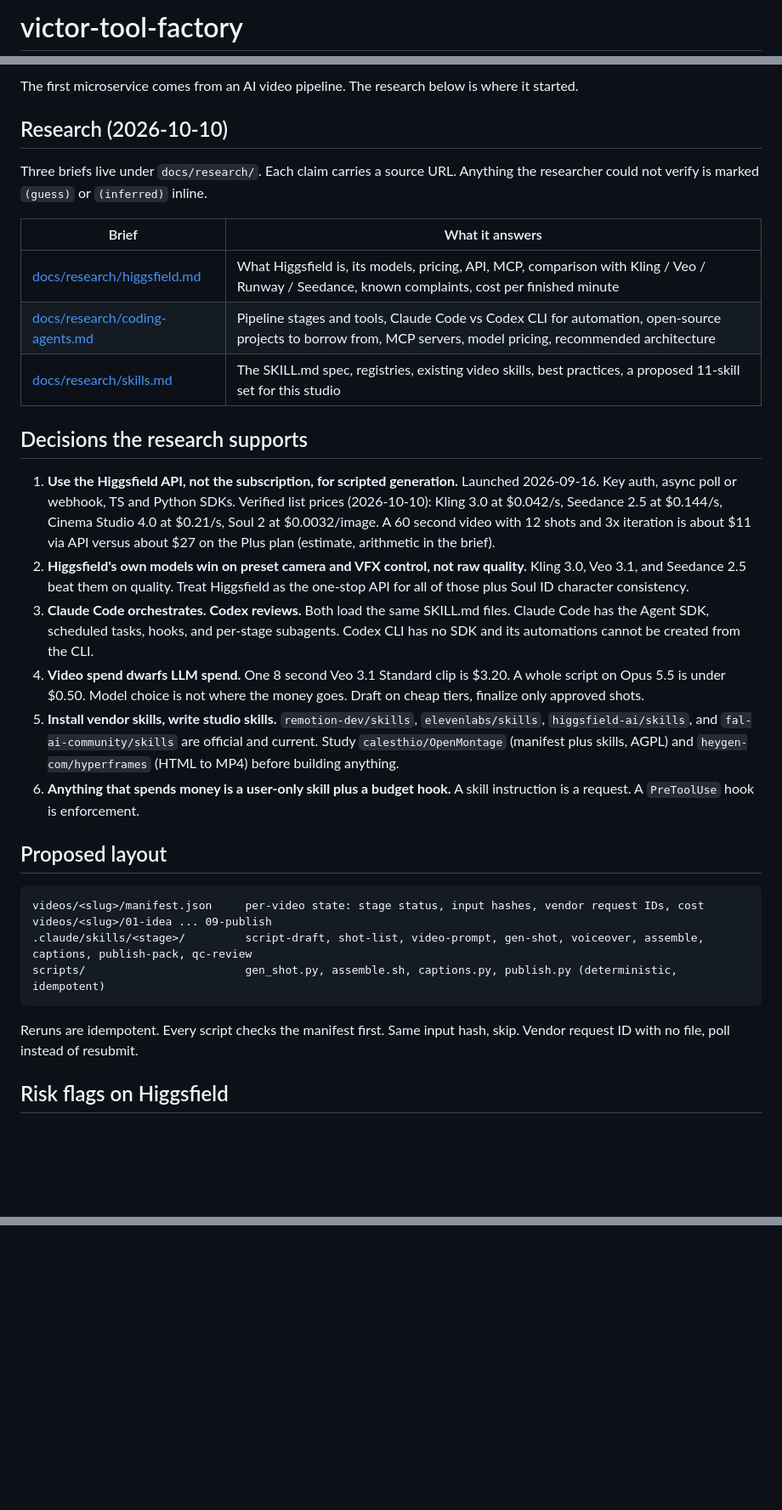
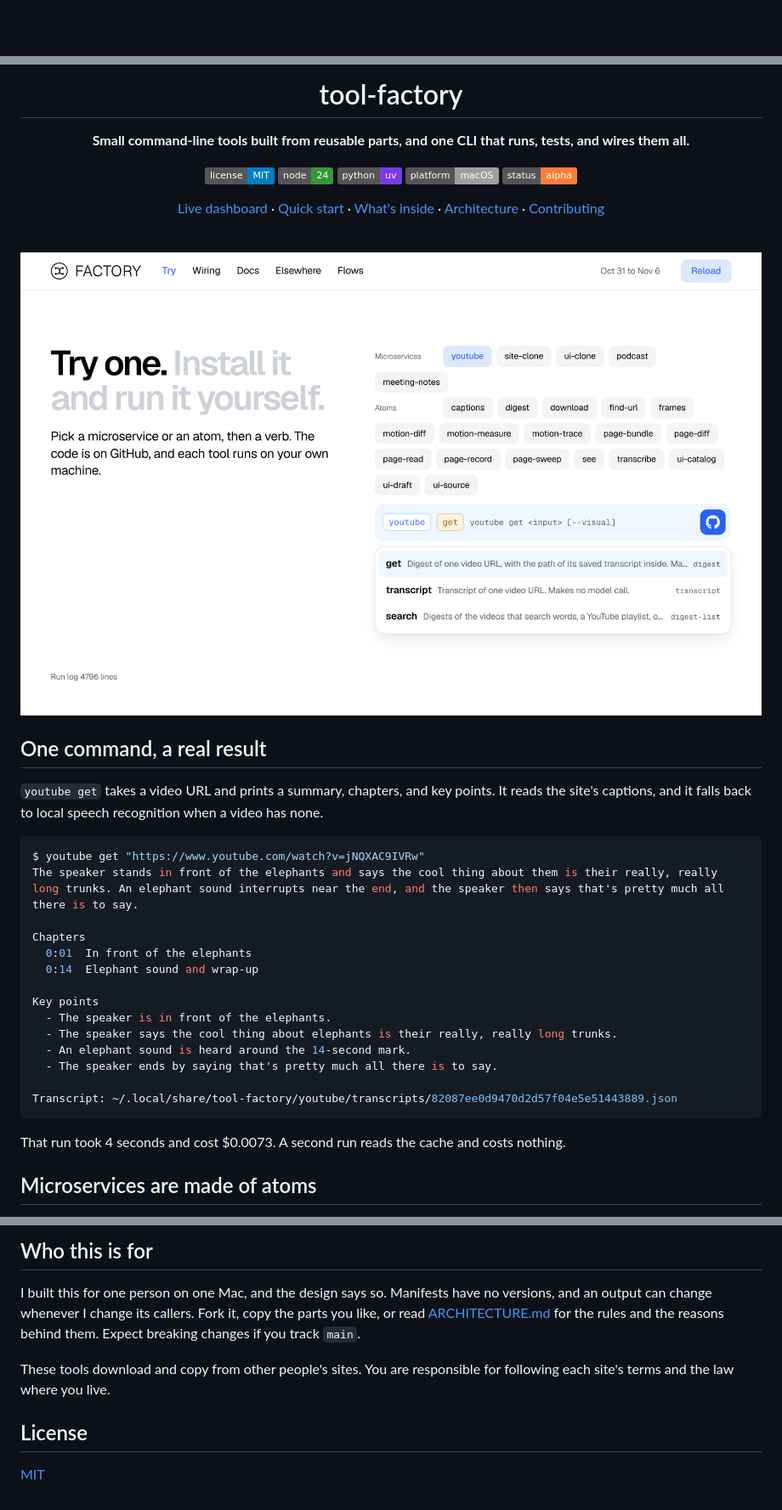
Before and after one commit to V1ctor2182/tool-factory, a Markdown page: README.md, 3 parts joined by grey strips. Shown at 85% size. GitHub-like rendering; pictures changed too: docs/media/try-light.png (added); badges without logos; blank space fills up the shorter version.

````diff
--- a/README.md
+++ b/README.md
@@ -1,2 +1,2 @@
-# victor-tool-factory
+<div align="center">
 
@@ -4,35 +4,43 @@ Microservices Victor uses right away, built from small atomic parts he reuses. A
 
-The first microservice comes from an AI video pipeline. The research below is where it started.
+# tool-factory
 
-## Research (2026-10-10)
+**Small command-line tools built from reusable parts, and one CLI that runs, tests, and wires them all.**
 
-Three briefs live under `docs/research/`. Each claim carries a source URL. Anything the researcher could not verify is marked `(guess)` or `(inferred)` inline.
+[![License: MIT](https://img.shields.io/badge/license-MIT-blue)](LICENSE) ![Node 24](https://img.shields.io/badge/node-24-339933) ![uv](https://img.shields.io/badge/python-uv-7c3aed) ![Platform: macOS](https://img.shields.io/badge/platform-macOS-lightgrey) ![Status: alpha](https://img.shields.io/badge/status-alpha-orange)
 
-| Brief | What it answers |
-|---|---|
-| [docs/research/higgsfield.md](docs/research/higgsfield.md) | What Higgsfield is, its models, pricing, API, MCP, comparison with Kling / Veo / Runway / Seedance, known complaints, cost per finished minute |
-| [docs/research/coding-agents.md](docs/research/coding-agents.md) | Pipeline stages and tools, Claude Code vs Codex CLI for automation, open-source projects to borrow from, MCP servers, model pricing, recommended architecture |
-| [docs/research/skills.md](docs/research/skills.md) | The SKILL.md spec, registries, existing video skills, best practices, a proposed 11-skill set for this studio |
+[Live dashboard](https://flows-production-4e3e.up.railway.app) · [Quick start](#try-it-in-five-minutes) · [What's inside](#whats-inside) · [Architecture](ARCHITECTURE.md) · [Contributing](CONTRIBUTING.md)
 
-## Decisions the research supports
+<br>
 
-1. **Use the Higgsfield API, not the subscription, for scripted generation.** Launched 2026-09-16. Key auth, async poll or webhook, TS and Python SDKs. Verified list prices (2026-10-10): Kling 3.0 at $0.042/s, Seedance 2.5 at $0.144/s, Cinema Studio 4.0 at $0.21/s, Soul 2 at $0.0032/image. A 60 second video with 12 shots and 3x iteration is about $11 via API versus about $27 on the Plus plan (estimate, arithmetic in the brief).
-2. **Higgsfield's own models win on preset camera and VFX control, not raw quality.** Kling 3.0, Veo 3.1, and Seedance 2.5 beat them on quality. Treat Higgsfield as the one-stop API for all of those plus Soul ID character consistency.
-3. **Claude Code orchestrates. Codex reviews.** Both load the same SKILL.md files. Claude Code has the Agent SDK, scheduled tasks, hooks, and per-stage subagents. Codex CLI has no SDK and its automations cannot be created from the CLI.
-4. **Video spend dwarfs LLM spend.** One 8 second Veo 3.1 Standard clip is $3.20. A whole script on Opus 5.5 is under $0.50. Model choice is not where the money goes. Draft on cheap tiers, finalize only approved shots.
-5. **Install vendor skills, write studio skills.** `remotion-dev/skills`, `elevenlabs/skills`, `higgsfield-ai/skills`, and `fal-ai-community/skills` are official and current. Study `calesthio/OpenMontage` (manifest plus skills, AGPL) and `heygen-com/hyperframes` (HTML to MP4) before building anything.
-6. **Anything that spends money is a user-only skill plus a budget hook.** A skill instruction is a request. A `PreToolUse` hook is enforcement.
+<picture>
+  <source media="(prefers-color-scheme: dark)" srcset="docs/media/try-dark.png">
+  <img src="docs/media/try-light.png" alt="The Try page of the factory dashboard, listing six microservices, eighteen atoms, and the verbs of the youtube microservice.">
+</picture>
 
-## Proposed layout
+</div>
 
-```
-videos/<slug>/manifest.json     per-video state: stage status, input hashes, vendor request IDs, cost
-videos/<slug>/01-idea ... 09-publish
-.claude/skills/<stage>/         script-draft, shot-list, video-prompt, gen-shot, voiceover, assemble, captions, publish-pack, qc-review
-scripts/                        gen_shot.py, assemble.sh, captions.py, publish.py (deterministic, idempotent)
+## One command, a real result
+
+`youtube get` takes a video URL and prints a summary, chapters, and key points. It reads the site's captions, and it falls back to local speech recognition when a video has none.
+
+```console
+$ youtube get "https://www.youtube.com/watch?v=jNQXAC9IVRw"
+The speaker stands in front of the elephants and says the cool thing about them is their really, really long trunks. An elephant sound interrupts near the end, and the speaker then says that's pretty much all there is to say.
+
+Chapters
+  0:01  In front of the elephants
+  0:14  Elephant sound and wrap-up
+
+Key points
+  - The speaker is in front of the elephants.
+  - The speaker says the cool thing about elephants is their really, really long trunks.
+  - An elephant sound is heard around the 14-second mark.
+  - The speaker ends by saying that's pretty much all there is to say.
+
+Transcript: ~/.local/share/tool-factory/youtube/transcripts/82087ee0d9470d2d57f04e5e51443889.json
 ```
 
-Reruns are idempotent. Every script checks the manifest first. Same input hash, skip. Vendor request ID with no file, poll instead of resubmit.
+That run took 4 seconds and cost $0.0073. A second run reads the cache and costs nothing.
 
-## Risk flags on Higgsfield
+## Microservices are made of atoms
 
@@ -39,0 +166,9 @@ Credit prices changed several times in 2026. Unlimited passes are throttled by a
+## Who this is for
+
+I built this for one person on one Mac, and the design says so. Manifests have no versions, and an output can change whenever I change its callers. Fork it, copy the parts you like, or read [ARCHITECTURE.md](ARCHITECTURE.md) for the rules and the reasons behind them. Expect breaking changes if you track `main`.
+
+These tools download and copy from other people's sites. You are responsible for following each site's terms and the law where you live.
+
+## License
+
+[MIT](LICENSE)
````
Also changed, not shown: other parts of README.md (+120 -2 lines), CONTRIBUTING.md (added, +58 -0 lines), docs/research/README.md (added, +45 -0 lines), docs/media/try-dark.png (added), 2 other files.
